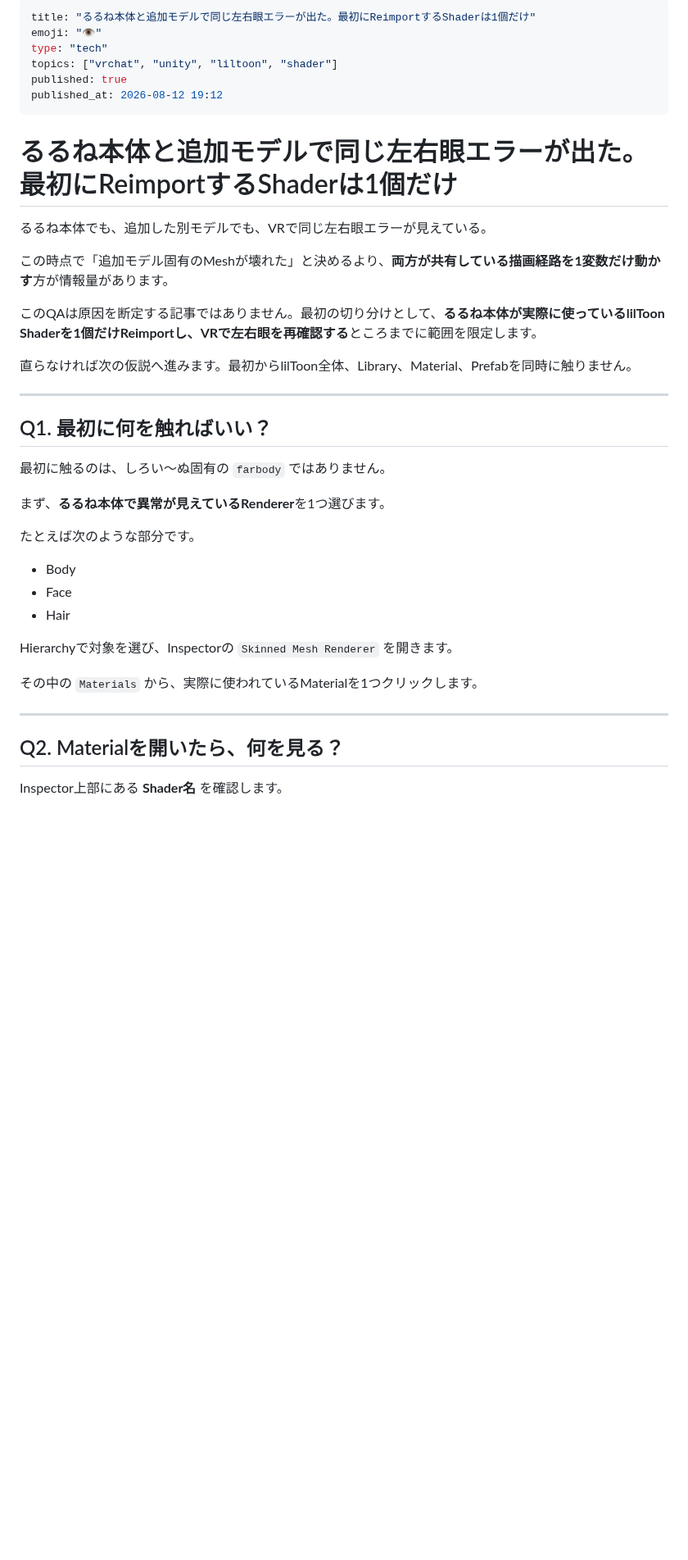
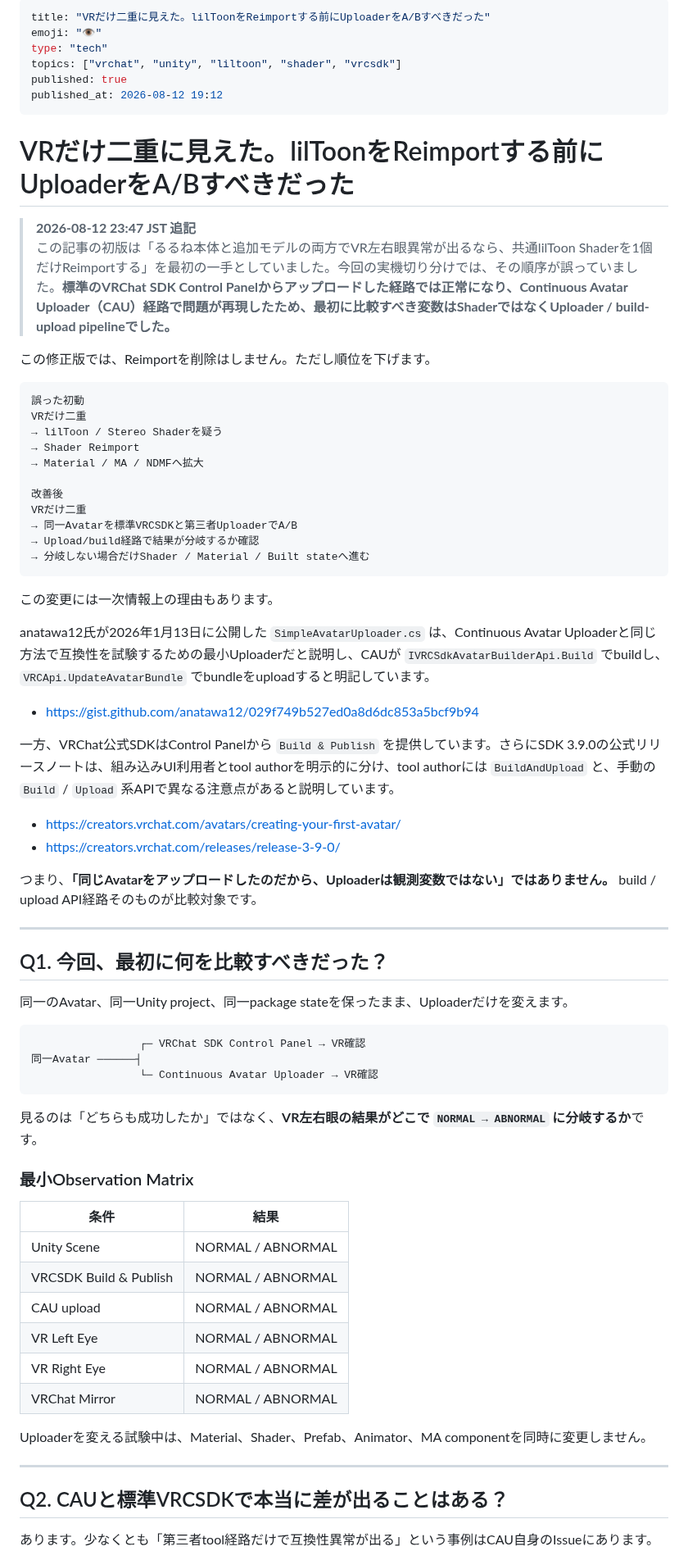
Before and after one commit to KAFKA2306/articles, a Markdown page: articles/liltoon-reimport-first-aid-qa.md, the part around one of its changes. Shown at 82% size. Rendered like a GitHub page; blank space fills up the shorter version.

Commit message:
docs: correct VR double-render first-aid to uploader A/B

````diff
--- a/articles/liltoon-reimport-first-aid-qa.md
+++ b/articles/liltoon-reimport-first-aid-qa.md
@@ -1,43 +1,76 @@
 ---
-title: "るるね本体と追加モデルで同じ左右眼エラーが出た。最初にReimportするShaderは1個だけ"
+title: "VRだけ二重に見えた。lilToonをReimportする前にUploaderをA/Bすべきだった"
 emoji: "👁️"
 type: "tech"
-topics: ["vrchat", "unity", "liltoon", "shader"]
+topics: ["vrchat", "unity", "liltoon", "shader", "vrcsdk"]
 published: true
 published_at: 2026-08-12 19:12
 ---
 
-# るるね本体と追加モデルで同じ左右眼エラーが出た。最初にReimportするShaderは1個だけ
+# VRだけ二重に見えた。lilToonをReimportする前にUploaderをA/Bすべきだった
 
-るるね本体でも、追加した別モデルでも、VRで同じ左右眼エラーが見えている。
+> **2026-08-12 23:47 JST 追記**
+> この記事の初版は「るるね本体と追加モデルの両方でVR左右眼異常が出るなら、共通lilToon Shaderを1個だけReimportする」を最初の一手としていました。今回の実機切り分けでは、その順序が誤っていました。**標準のVRChat SDK Control Panelからアップロードした経路では正常になり、Continuous Avatar Uploader（CAU）経路で問題が再現したため、最初に比較すべき変数はShaderではなくUploader / build-upload pipelineでした。**
 
-この時点で「追加モデル固有のMeshが壊れた」と決めるより、**両方が共有している描画経路を1変数だけ動かす**方が情報量があります。
+この修正版では、Reimportを削除はしません。ただし順位を下げます。
 
-このQAは原因を断定する記事ではありません。最初の切り分けとして、**るるね本体が実際に使っているlilToon Shaderを1個だけReimportし、VRで左右眼を再確認する**ところまでに範囲を限定します。
+```text
+誤った初動
+VRだけ二重
+→ lilToon / Stereo Shaderを疑う
+→ Shader Reimport
+→ Material / MA / NDMFへ拡大
 
-直らなければ次の仮説へ進みます。最初からlilToon全体、Library、Material、Prefabを同時に触りません。
+改善後
+VRだけ二重
+→ 同一Avatarを標準VRCSDKと第三者UploaderでA/B
+→ Upload/build経路で結果が分岐するか確認
+→ 分岐しない場合だけShader / Material / Built stateへ進む
+```
+
+この変更には一次情報上の理由もあります。
+
+anatawa12氏が2026年1月13日に公開した `SimpleAvatarUploader.cs` は、Continuous Avatar Uploaderと同じ方法で互換性を試験するための最小Uploaderだと説明し、CAUが `IVRCSdkAvatarBuilderApi.Build` でbuildし、`VRCApi.UpdateAvatarBundle` でbundleをuploadすると明記しています。
+
+- https://gist.github.com/anatawa12/029f749b527ed0a8d6dc853a5bcf9b94
+
+一方、VRChat公式SDKはControl Panelから `Build & Publish` を提供しています。さらにSDK 3.9.0の公式リリースノートは、組み込みUI利用者とtool authorを明示的に分け、tool authorには `BuildAndUpload` と、手動の `Build` / `Upload` 系APIで異なる注意点があると説明しています。
+
+- https://creators.vrchat.com/avatars/creating-your-first-avatar/
+- https://creators.vrchat.com/releases/release-3-9-0/
+
+つまり、**「同じAvatarをアップロードしたのだから、Uploaderは観測変数ではない」ではありません。** build / upload API経路そのものが比較対象です。
 
 ---
 
-## Q1. 最初に何を触ればいい？
+## Q1. 今回、最初に何を比較すべきだった？
 
-最初に触るのは、しろい〜ぬ固有の `farbody` ではありません。
+同一のAvatar、同一Unity project、同一package stateを保ったまま、Uploaderだけを変えます。
 
-まず、**るるね本体で異常が見えているRenderer**を1つ選びます。
+```text
+                 ┌─ VRChat SDK Control Panel → VR確認
+同一Avatar ──────┤
+                 └─ Continuous Avatar Uploader → VR確認
+```
 
-たとえば次のような部分です。
+見るのは「どちらも成功したか」ではなく、**VR左右眼の結果がどこで `NORMAL → ABNORMAL` に分岐するか**です。
 
-- Body
-- Face
-- Hair
+### 最小Observation Matrix
 
-Hierarchyで対象を選び、Inspectorの `Skinned Mesh Renderer` を開きます。
+| 条件 | 結果 |
+|---|---|
+| Unity Scene | NORMAL / ABNORMAL |
+| VRCSDK Build & Publish | NORMAL / ABNORMAL |
+| CAU upload | NORMAL / ABNORMAL |
+| VR Left Eye | NORMAL / ABNORMAL |
+| VR Right Eye | NORMAL / ABNORMAL |
+| VRChat Mirror | NORMAL / ABNORMAL |
 
-その中の `Materials` から、実際に使われているMaterialを1つクリックします。
+Uploaderを変える試験中は、Material、Shader、Prefab、Animator、MA componentを同時に変更しません。
 
 ---
 
-## Q2. Materialを開いたら、何を見る？
+## Q2. CAUと標準VRCSDKで本当に差が出ることはある？
 
-Inspector上部にある **Shader名** を確認します。
+あります。少なくとも「第三者tool経路だけで互換性異常が出る」という事例はCAU自身のIssueにあります。
 
````
Also changed, not shown: other parts of articles/liltoon-reimport-first-aid-qa.md (+147 -123 lines).
